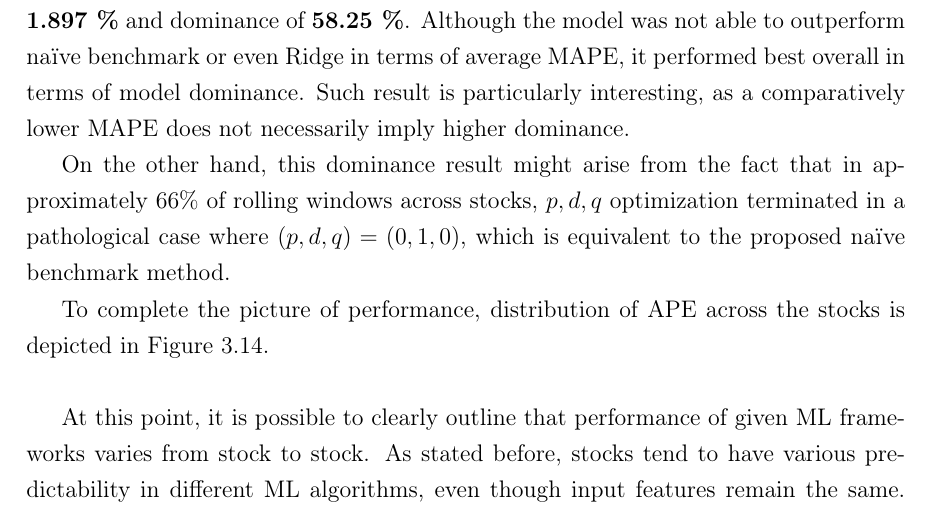
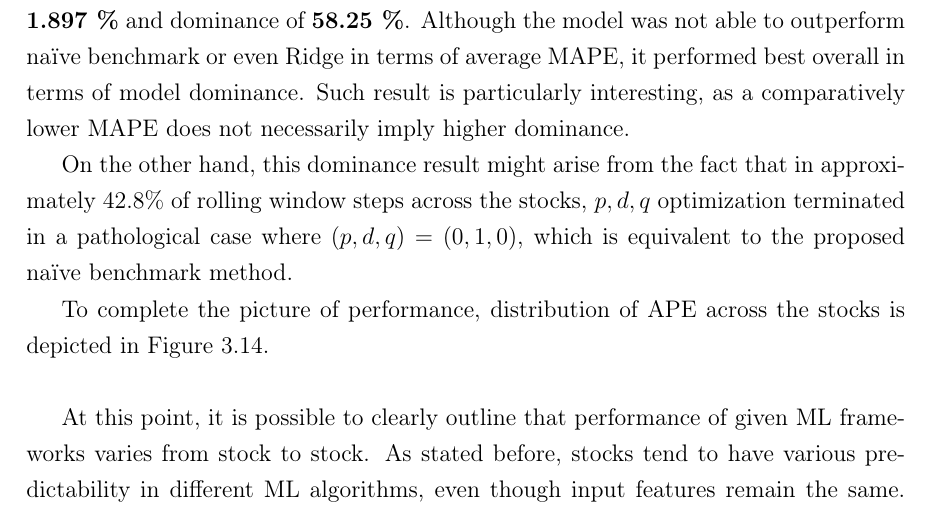
Before and after one commit to sugy-w/Bachelor-Thesis, a LaTeX thesis (Thesis Source/main-en.tex, which reads Thesis Source/chapter3.tex): part of page 43 of 66, cut so that both start at the same text. Compiled offline with pdfLaTeX.

Commit message:
ARIMA results fix
- Fixed evaluation of ARIMA

```diff
--- a/Thesis Source/chapter3.tex
+++ b/Thesis Source/chapter3.tex
@@ -304,7 +304,7 @@ On the training-validation interval, this optimized model achieved an average MA
 Although the model was not able to outperform naïve benchmark or even Ridge in terms of average MAPE, it performed best overall in terms of model dominance.
 Such result is particularly interesting, as a comparatively lower MAPE does not necessarily imply higher dominance.
 
-On the other hand, this dominance result might arise from the fact that in approximately $66 \%$ of rolling windows across stocks, $p, d, q$ optimization terminated in a pathological case where $(p, d, q) = (0, 1, 0)$, which is equivalent to the proposed naïve benchmark method.
+On the other hand, this dominance result might arise from the fact that in approximately $42.8 \%$ of rolling window steps across the stocks, $p, d, q$ optimization terminated in a pathological case where $(p, d, q) = (0, 1, 0)$, which is equivalent to the proposed naïve benchmark method.
 
 To complete the picture of performance, distribution of APE across the stocks is depicted in Figure \ref{fig:3.14}.
 \newline
```
Also changed, not shown: Thesis Source/main-en.pdf.
